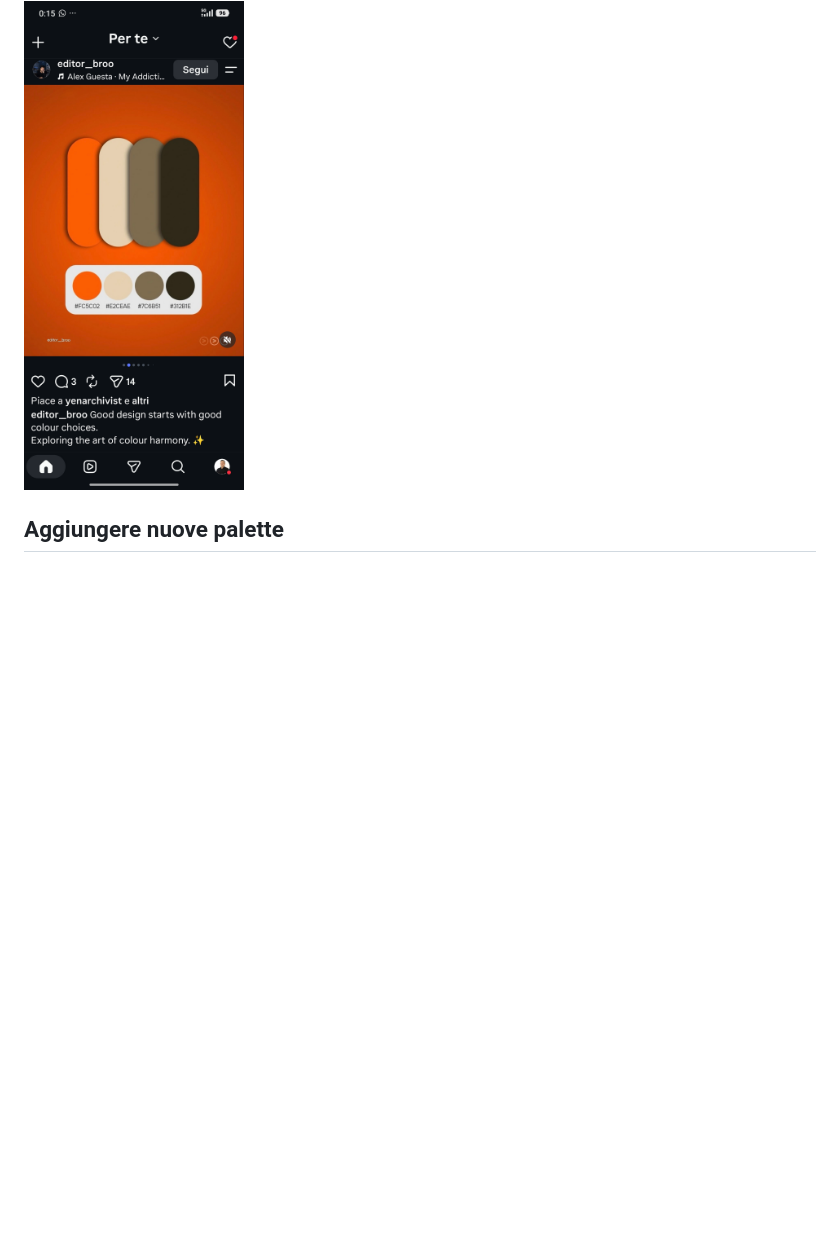
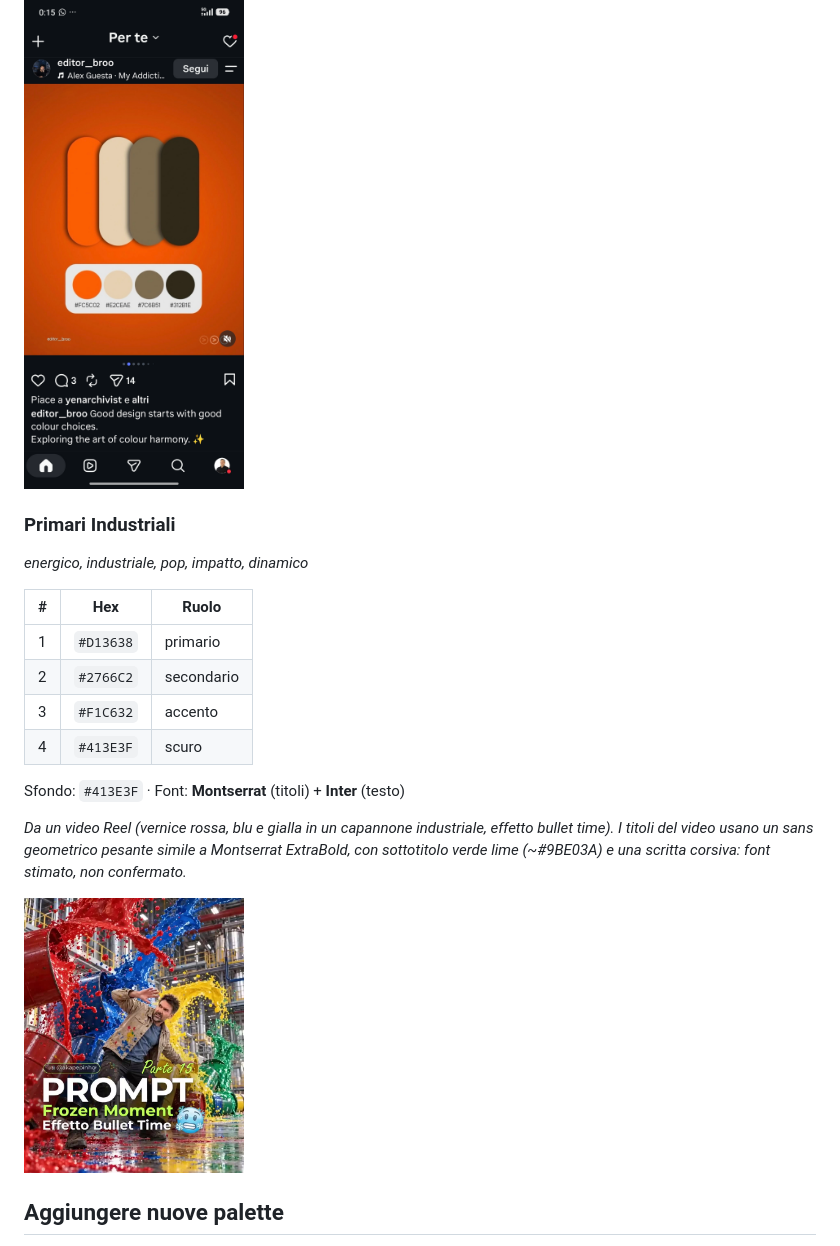
Before and after one commit to gabrieletramonte-sudo/Colori, a Markdown page: README.md, the part around the change. GitHub-like rendering; pictures changed too: riferimenti/08-primari-industriali.jpg (added); blank space fills up the shorter version.

Commit message:
Aggiunge palette Primari Industriali dal video Reel bullet time
Co-Authored-By: Claude Opus 5.5 <noreply@anthropic.com>
Claude-Session: https://claude.ai/code/session_01QL4uoNB9bsYynaQxPfEARj

```diff
--- a/README.md
+++ b/README.md
@@ -120,6 +120,22 @@ Sfondo: `#22819A` · Font: **Nunito** (titoli) + **Nunito Sans** (testo)
 
 <img src="riferimenti/07-cielo.jpg" width="220" alt="Cielo">
 
+### Primari Industriali
+*energico, industriale, pop, impatto, dinamico*
+
+| # | Hex | Ruolo |
+|---|---|---|
+| 1 | `#D13638` | primario |
+| 2 | `#2766C2` | secondario |
+| 3 | `#F1C632` | accento |
+| 4 | `#413E3F` | scuro |
+
+Sfondo: `#413E3F` · Font: **Montserrat** (titoli) + **Inter** (testo)
+
+_Da un video Reel (vernice rossa, blu e gialla in un capannone industriale, effetto bullet time). I titoli del video usano un sans geometrico pesante simile a Montserrat ExtraBold, con sottotitolo verde lime (~#9BE03A) e una scritta corsiva: font stimato, non confermato._
+
+<img src="riferimenti/08-primari-industriali.jpg" width="220" alt="Primari Industriali">
+
 ## Aggiungere nuove palette
 
 1. Aggiungi un oggetto all'array `palette` in `palettes.json` (stessa struttura).
```
Also changed, not shown: 3 other files.
